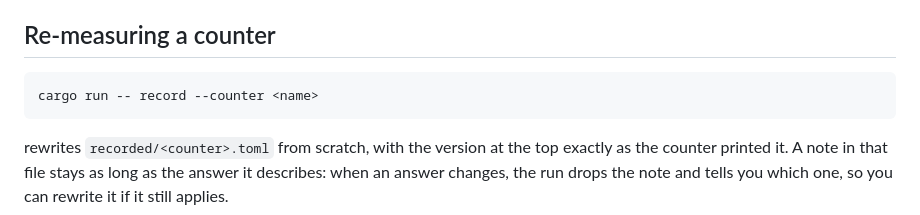
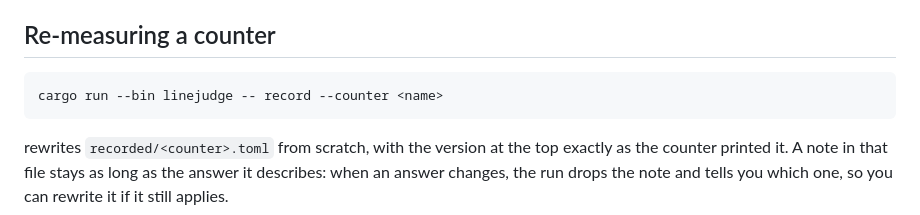
Before and after one commit to loc-conformance/linejudge, a Markdown page: CONTRIBUTING.md, the part around the change. Drawn GitHub-style.

Commit message:
Update a command

````diff
--- a/CONTRIBUTING.md
+++ b/CONTRIBUTING.md
@@ -172,7 +172,7 @@ record its answers as described below.
 ## Re-measuring a counter
 
 ```
-cargo run -- record --counter <name>
+cargo run --bin linejudge -- record --counter <name>
 ```
 
 rewrites `recorded/<counter>.toml` from scratch, with the version at the top exactly as the counter
````
